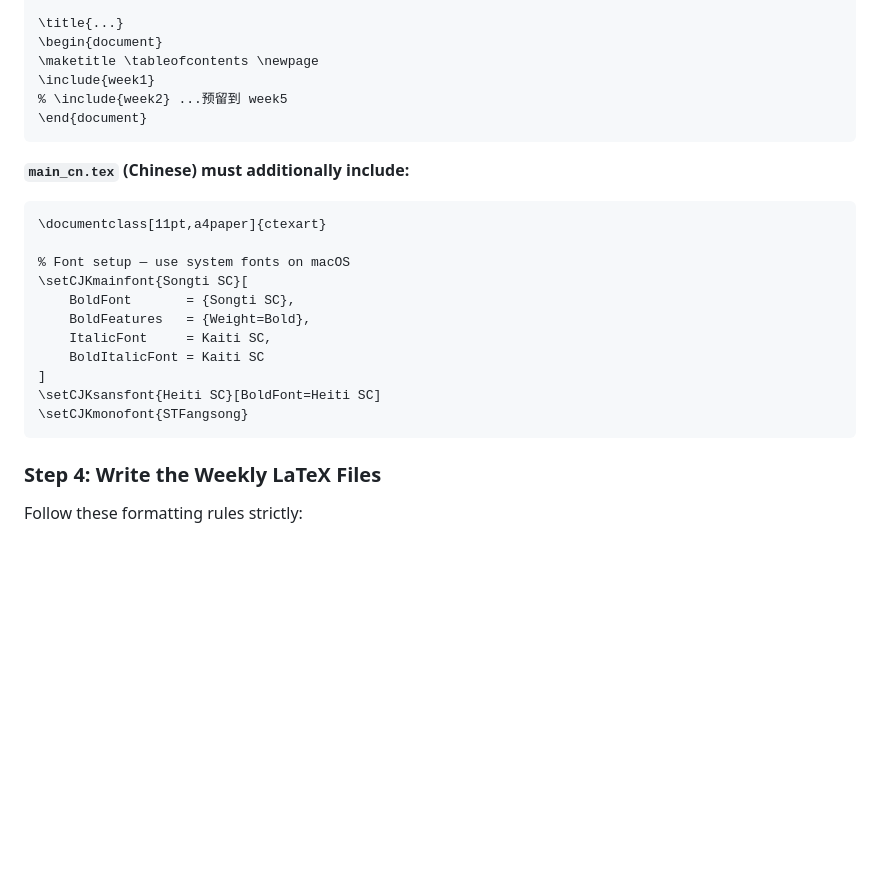
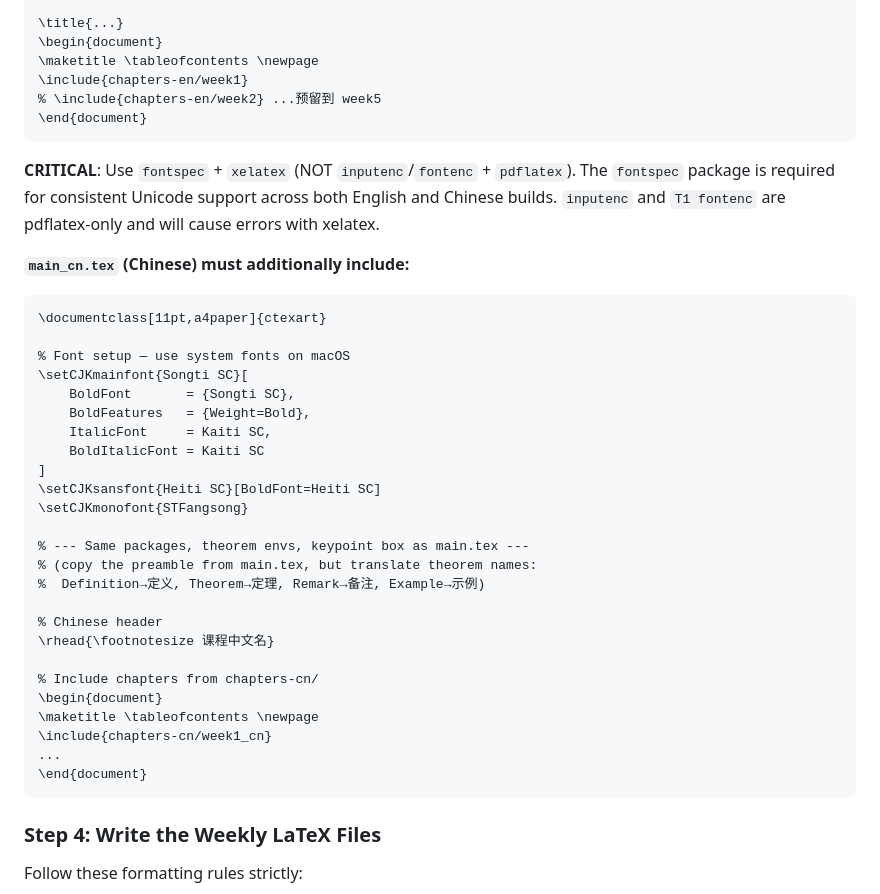
Before and after one commit to EricJiang0423/skills, a Markdown page: lecture-to-latex/SKILL.md, the part around one of its changes. GitHub-like rendering; blank space fills up the shorter version.

````diff
--- a/lecture-to-latex/SKILL.md
+++ b/lecture-to-latex/SKILL.md
@@ -124,10 +158,12 @@ Note/
 \title{...}
 \begin{document}
 \maketitle \tableofcontents \newpage
-\include{week1}
-% \include{week2} ...预留到 week5
+\include{chapters-en/week1}
+% \include{chapters-en/week2} ...预留到 week5
 \end{document}
 ```
+
+**CRITICAL**: Use `fontspec` + `xelatex` (NOT `inputenc`/`fontenc` + `pdflatex`). The `fontspec` package is required for consistent Unicode support across both English and Chinese builds. `inputenc` and `T1 fontenc` are pdflatex-only and will cause errors with xelatex.
 
 **`main_cn.tex` (Chinese) must additionally include:**
 ```latex
@@ -142,6 +178,20 @@ Note/
 ]
 \setCJKsansfont{Heiti SC}[BoldFont=Heiti SC]
 \setCJKmonofont{STFangsong}
+
+% --- Same packages, theorem envs, keypoint box as main.tex ---
+% (copy the preamble from main.tex, but translate theorem names:
+%  Definition→定义, Theorem→定理, Remark→备注, Example→示例)
+
+% Chinese header
+\rhead{\footnotesize 课程中文名}
+
+% Include chapters from chapters-cn/
+\begin{document}
+\maketitle \tableofcontents \newpage
+\include{chapters-cn/week1_cn}
+...
+\end{document}
 ```
 
 ### Step 4: Write the Weekly LaTeX Files
````
Also changed, not shown: other parts of lecture-to-latex/SKILL.md (+100 -13 lines).
